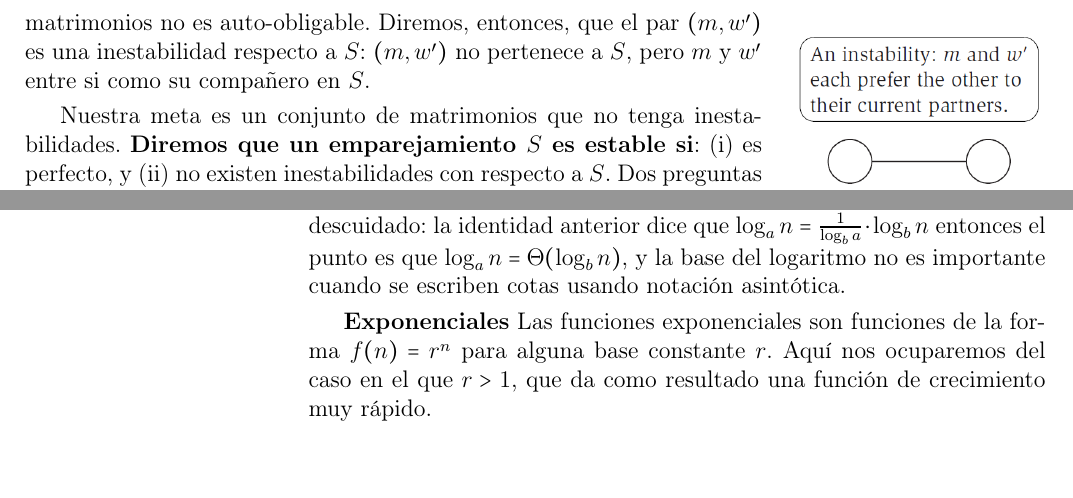
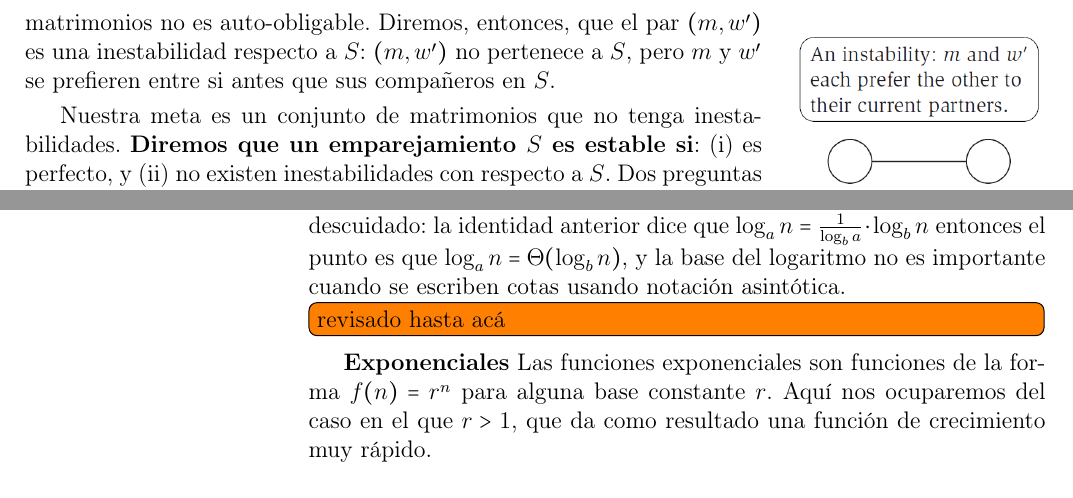
Before and after one commit to jl8389900/Dise-o-de-Algoritmos, a LaTeX book (main.tex): two parts of pages 13 and 50 of 261, joined at a grey line, cut so that both start at the same text. Compiled offline with pdfLaTeX.

Commit message:
arreglo menor en Cap 1

```diff
--- a/main.tex
+++ b/main.tex
@@ -174,7 +174,7 @@ Los emparejamientos y los emparejamientos perfectos son objetos a los que recurr
 
 Ahora podemos agregar la noción de preferencias en este conjunto. Cada hombre $m \in M$  clasifica en orden de preferencia a todas las mujeres; diremos que $m$ prefiere a $w$ antes que $w'$, si $m$ clasificó antes a $w$ que a $w'$. Nos referiremos a la clasificación ordenada de $m$ como su lista de preferencias. No permitiremos empates dentro de una clasificación. Cada mujer, análogamente, clasifica a los hombres.
 
-Si se da un emparejamiento perfecto $S$, ¿qué podría salir mal? Guiados por nuestra motivación inicial en termino de empleadores y postulantes, nos puede preocupar la siguiente situación: hay dos pares $(m, w)$ y $(m', w')$ en $S$ con la característica de que $m$ prefiere a $w'$ y $w'$ prefiere a $m$ antes que a $m'$. En este caso, no hay nada que impida que $m$ y $w'$ abandonen sus actuales parejas y se junten entre ellos; el conjunto de matrimonios no es auto-obligable. Diremos, entonces, que el par $(m,w')$ es una inestabilidad respecto a $S$: $(m,w')$ no pertenece a $S$, pero $m$ y $w'$ entre si como su compañero en $S$.
+Si se da un emparejamiento perfecto $S$, ¿qué podría salir mal? Guiados por nuestra motivación inicial en termino de empleadores y postulantes, nos puede preocupar la siguiente situación: hay dos pares $(m, w)$ y $(m', w')$ en $S$ con la característica de que $m$ prefiere a $w'$ y $w'$ prefiere a $m$ antes que a $m'$. En este caso, no hay nada que impida que $m$ y $w'$ abandonen sus actuales parejas y se junten entre ellos; el conjunto de matrimonios no es auto-obligable. Diremos, entonces, que el par $(m,w')$ es una inestabilidad respecto a $S$: $(m,w')$ no pertenece a $S$, pero $m$ y $w'$ se prefieren entre si antes que sus compañeros en $S$.
 
 Nuestra meta es un conjunto de matrimonios que no tenga inestabilidades. \textbf{Diremos que un emparejamiento $S$ es estable si}: (i) es perfecto, y (ii) no existen inestabilidades con respecto a $S$. Dos preguntas surgen inmediatamente:
 
@@ -820,6 +820,9 @@ Uno puede traducir directamente entre logaritmos de diferentes bases usando la s
 $$\log_an = \frac{\log_bn}{\log_ba}$$
 
 Esta ecuación explica por qué a menudo notarás personas escribiendo cotas como $O(\log(n))$ sin indicar la base del logaritmo. Este no es un uso descuidado: la identidad anterior dice que $\log_an = \frac{1}{\log_ba}\cdot\log_bn$ entonces el punto es que $\log_an = \Theta(\log_bn)$, y la base del logaritmo no es importante cuando se escriben cotas usando notación asintótica.
+
+\todo[inline]{revisado hasta acá}
+
 
 \textbf{Exponenciales} Las funciones exponenciales son funciones de la forma $f(n) = r^n$ para alguna base constante $r$. Aquí nos ocuparemos del caso en el que $r>1$, que da como resultado una función de crecimiento muy rápido.\\
 
```
